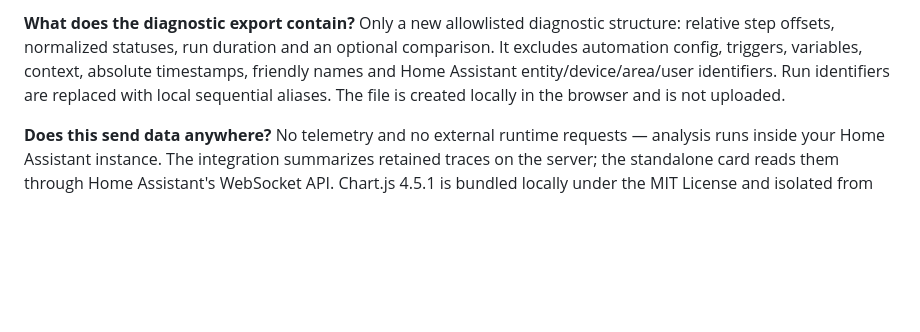
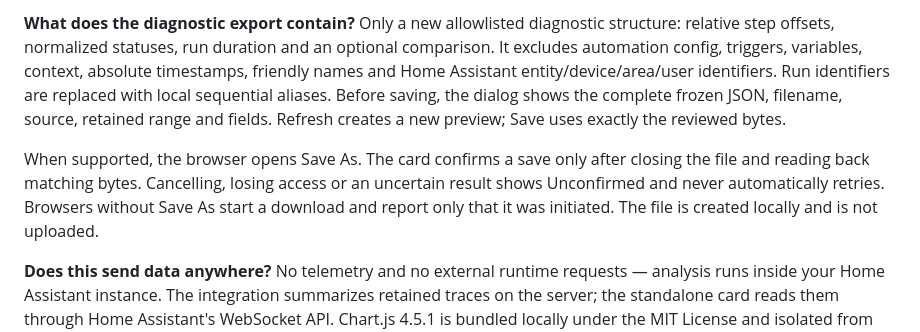
Before and after one commit to MacSiem/ha-automation-analyzer, a Markdown page: README.md, the part around one of its changes. GitHub-like rendering; blank space fills up the shorter version.

Commit message:
docs: describe Analyzer 5.1 diagnostic preview and native save

```diff
--- a/README.md
+++ b/README.md
@@ -131,8 +131,15 @@ Only a new allowlisted diagnostic structure: relative step offsets, normalized
 statuses, run duration and an optional comparison. It excludes automation config,
 triggers, variables, context, absolute timestamps, friendly names and Home
 Assistant entity/device/area/user identifiers. Run identifiers are replaced with
-local sequential aliases. The file is created locally in the browser and is not
-uploaded.
+local sequential aliases. Before saving, the dialog shows the complete frozen
+JSON, filename, source, retained range and fields. Refresh creates a new preview;
+Save uses exactly the reviewed bytes.
+
+When supported, the browser opens Save As. The card confirms a save only after
+closing the file and reading back matching bytes. Cancelling, losing access or
+an uncertain result shows Unconfirmed and never automatically retries. Browsers
+without Save As start a download and report only that it was initiated. The file
+is created locally and is not uploaded.
 
 **Does this send data anywhere?**
 No telemetry and no external runtime requests — analysis runs inside your Home
```
Also changed, not shown: other parts of README.md (+1 -1 lines), CHANGELOG.md (+8 -0 lines).
